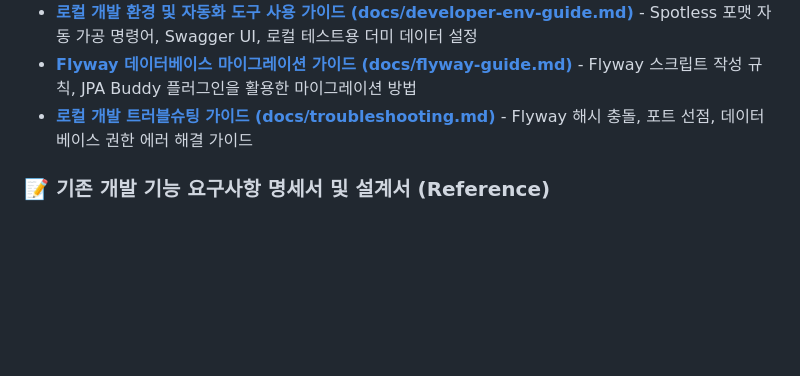
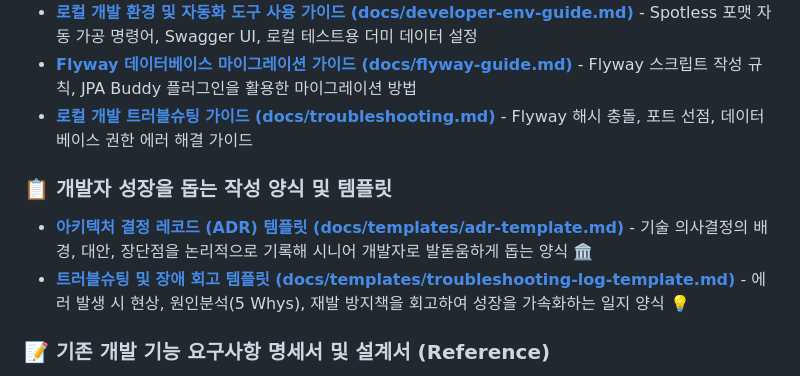
Before and after one commit to ShinhanDSProject/shinhan-delivery, a Markdown page: README.md, the part around the change. Rendered like a GitHub page; blank space fills up the shorter version.

Commit message:
docs: Add ADR and Troubleshooting Log templates to guide developer growth

```diff
--- a/README.md
+++ b/README.md
@@ -51,6 +51,10 @@ git config --local commit.template .gitmessage
 * [**Flyway 데이터베이스 마이그레이션 가이드 (docs/flyway-guide.md)**](./docs/flyway-guide.md) - Flyway 스크립트 작성 규칙, JPA Buddy 플러그인을 활용한 마이그레이션 방법
 * [**로컬 개발 트러블슈팅 가이드 (docs/troubleshooting.md)**](./docs/troubleshooting.md) - Flyway 해시 충돌, 포트 선점, 데이터베이스 권한 에러 해결 가이드
 
+### 📋 개발자 성장을 돕는 작성 양식 및 템플릿
+* [**아키텍처 결정 레코드 (ADR) 템플릿 (docs/templates/adr-template.md)**](./docs/templates/adr-template.md) - 기술 의사결정의 배경, 대안, 장단점을 논리적으로 기록해 시니어 개발자로 발돋움하게 돕는 양식 🏛️
+* [**트러블슈팅 및 장애 회고 템플릿 (docs/templates/troubleshooting-log-template.md)**](./docs/templates/troubleshooting-log-template.md) - 에러 발생 시 현상, 원인분석(5 Whys), 재발 방지책을 회고하여 성장을 가속화하는 일지 양식 💡
+
 ### 📝 기존 개발 기능 요구사항 명세서 및 설계서 (Reference)
 * [**회원 및 인증 설계서 (docs/design/member-auth-design.md)**](./docs/design/member-auth-design.md) - 회원가입, 중복 가입 방지 예외, 암호화 저장, 상세 조회 API 명세 및 ERD
 * [**차량 등록 및 조회 설계서 (docs/design/vehicle-design.md)**](./docs/design/vehicle-design.md) - 차량 사양 유효 검증, 소유주 정보 매핑, 가용성 조회 API 명세 및 ERD
```
Also changed, not shown: docs/templates/adr-template.md (added, +52 -0 lines), docs/templates/troubleshooting-log-template.md (added, +48 -0 lines).
